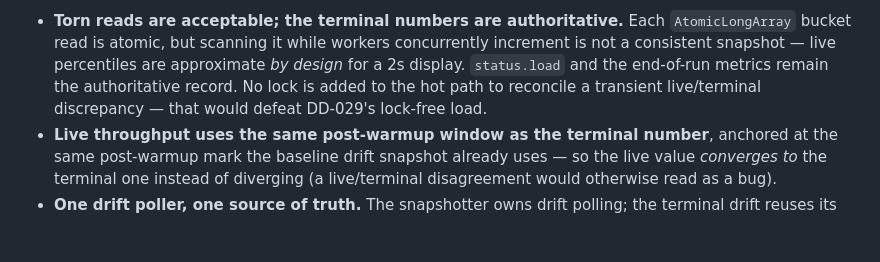
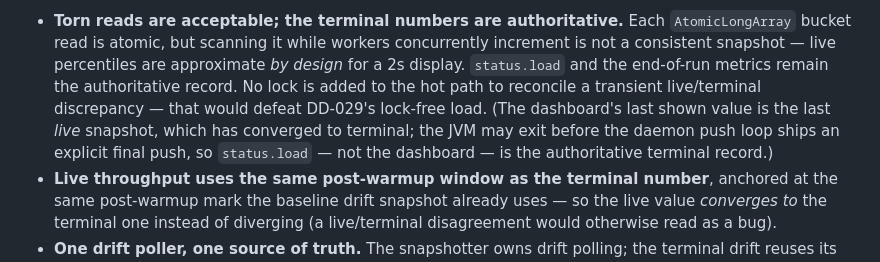
Before and after one commit to ianp94/basquin, a Markdown page: docs/DESIGN-DECISIONS.md, the part around the change. GitHub-like rendering; blank space fills up the shorter version.

Commit message:
docs(DD-033): clarify the dashboard shows the last live snapshot; status.load is authoritative
Final-review precision: the JVM can exit before the daemon push loop ships an
explicit terminal push, so the dashboard's last value is the last live snapshot
(converged to terminal) and status.load is the authoritative terminal record.

Co-Authored-By: Claude Fable 5 <noreply@anthropic.com>
Claude-Session: https://claude.ai/code/session_01LXSdVrJQy6DvELDbtptG5p

```diff
--- a/docs/DESIGN-DECISIONS.md
+++ b/docs/DESIGN-DECISIONS.md
@@ -1178,7 +1178,10 @@ list scrape additionally greps `mode` so the fleet view distinguishes explore vs
   bucket read is atomic, but scanning it while workers concurrently increment is not a consistent
   snapshot — live percentiles are approximate *by design* for a 2s display. `status.load` and the
   end-of-run metrics remain the authoritative record. No lock is added to the hot path to reconcile a
-  transient live/terminal discrepancy — that would defeat DD-029's lock-free load.
+  transient live/terminal discrepancy — that would defeat DD-029's lock-free load. (The dashboard's
+  last shown value is the last *live* snapshot, which has converged to terminal; the JVM may exit
+  before the daemon push loop ships an explicit final push, so `status.load` — not the dashboard — is
+  the authoritative terminal record.)
 - **Live throughput uses the same post-warmup window as the terminal number**, anchored at the same
   post-warmup mark the baseline drift snapshot already uses — so the live value *converges to* the
   terminal one instead of diverging (a live/terminal disagreement would otherwise read as a bug).
```
